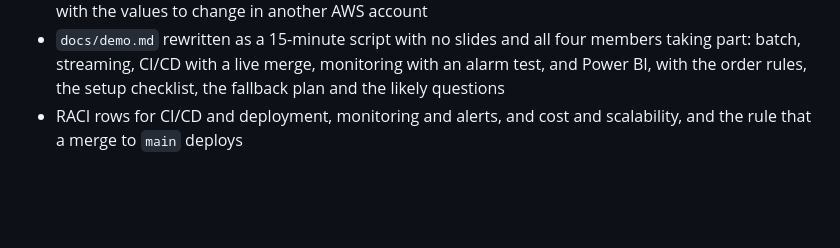
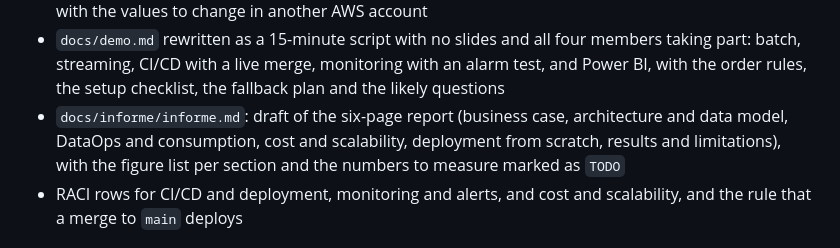
Before and after one commit to niosto/payload-analytics, a Markdown page: CHANGELOG.md, the part around the change. Rendered like a GitHub page; blank space fills up the shorter version.

Commit message:
docs: add the six-page report draft

```diff
--- a/CHANGELOG.md
+++ b/CHANGELOG.md
@@ -42,6 +42,7 @@ and this project adheres to [Semantic Versioning](https://semver.org/spec/v2.0.0
 - `docs/cost/`: cost sensitivity model on AWS Price List prices against the data ingested and consumed, checked against Cost Explorer, with tables and charts
 - README: a design decisions table with the reason for each choice, a table of who uses each dashboard page and what they decide, and the `monitoring` and `cicd` stacks in the deployment guide, with the values to change in another AWS account
 - `docs/demo.md` rewritten as a 15-minute script with no slides and all four members taking part: batch, streaming, CI/CD with a live merge, monitoring with an alarm test, and Power BI, with the order rules, the setup checklist, the fallback plan and the likely questions
+- `docs/informe/informe.md`: draft of the six-page report (business case, architecture and data model, DataOps and consumption, cost and scalability, deployment from scratch, results and limitations), with the figure list per section and the numbers to measure marked as `TODO`
 - RACI rows for CI/CD and deployment, monitoring and alerts, and cost and scalability, and the rule that a merge to `main` deploys
 
 ## [1.2.0] - 23/10/2026
```
Also changed, not shown: docs/demo.md (+2 -2 lines), docs/informe/informe.md (added, +189 -0 lines).
